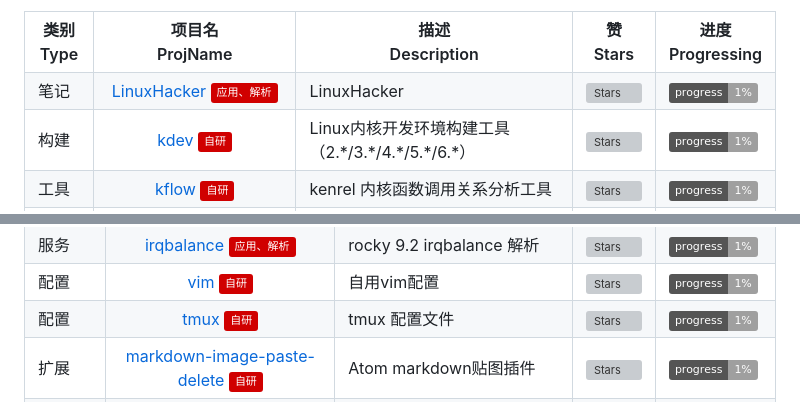
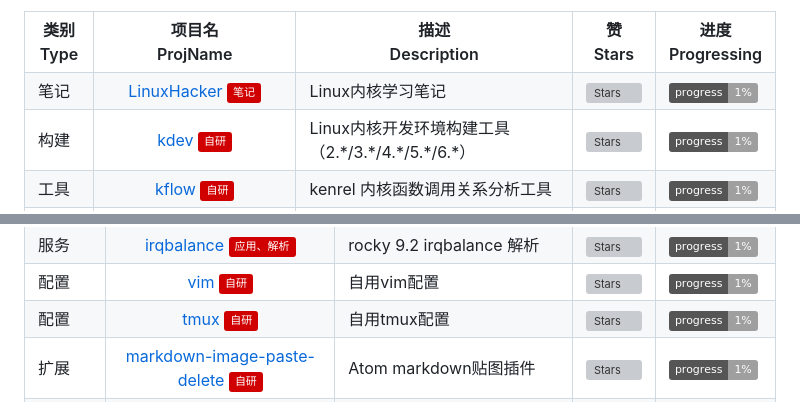
Before and after one commit to yifengyou/yifengyou.github.io, a Markdown page: index.md, 2 parts joined by grey strips. GitHub-like rendering; badges without logos; grey boxes are pictures that could not be loaded.

```diff
--- a/index.md
+++ b/index.md
@@ -71,9 +71,9 @@
         <td> 笔记 </td>
         <td align="center">
             <a href="https://github.com/yifengyou/LinuxHacker" target="_blank"> LinuxHacker</a>
-            <img alt="Progressing" src="https://img.shields.io/badge/应用、解析-d00000"/>
+            <img alt="Progressing" src="https://img.shields.io/badge/笔记-d00000"/>
         </td>
-        <td> LinuxHacker </td>
+        <td> Linux内核学习笔记 </td>
         <td><img alt="Stars" src="https://img.shields.io/github/stars/yifengyou/LinuxHacker?style=flat-square&labelColor=black"/></td>
         <td><img alt="Progressing" src="https://img.shields.io/badge/progress-1%25-green&logo=github"/></td>
     </tr>
@@ -497,7 +497,7 @@
             <a href="https://github.com/yifengyou/tmux" target="_blank"> tmux</a>
             <img alt="Progressing" src="https://img.shields.io/badge/自研-d00000"/>
         </td>
-        <td> tmux 配置文件 </td>
+        <td> 自用tmux配置 </td>
         <td><img alt="Stars" src="https://img.shields.io/github/stars/yifengyou/tmux?style=flat-square&labelColor=black"/></td>
         <td><img alt="Progressing" src="https://img.shields.io/badge/progress-1%25-green&logo=github"/></td>
     </tr>
```
